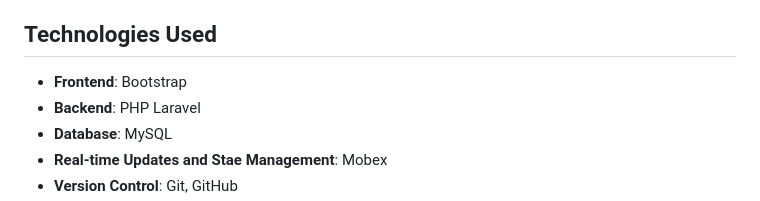
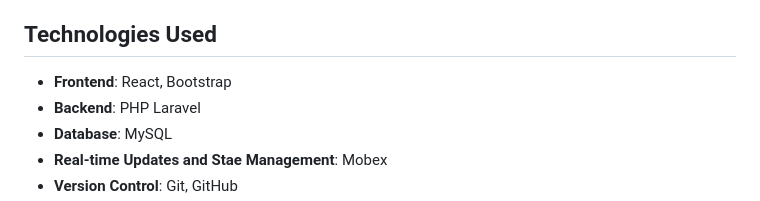
Before and after one commit to VivianDee/Simbrella, a Markdown page: README.md, the part around the change. Rendered like a GitHub page.

```diff
--- a/README.md
+++ b/README.md
@@ -6,7 +6,7 @@ This project is a feature-rich task management application designed to help team
 
 ## Technologies Used
 
-- **Frontend**: Bootstrap
+- **Frontend**: React, Bootstrap
 - **Backend**: PHP Laravel
 - **Database**: MySQL
 - **Real-time Updates and Stae Management**: Mobex
```
